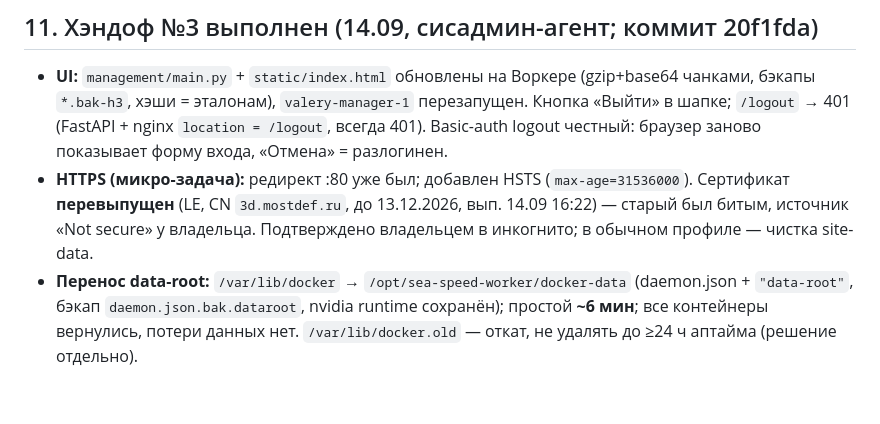
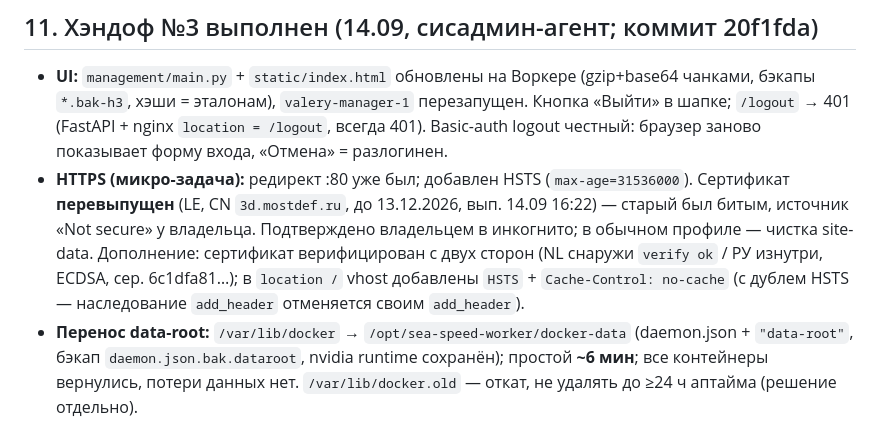
Before and after one commit to MostDef2000/content, a Markdown page: AUDIT.md, the part around the change. GitHub-like rendering; blank space fills up the shorter version.

Commit message:
AUDIT §11: addendum — cert verified from NL+RU, HSTS + no-cache headers live

```diff
--- a/AUDIT.md
+++ b/AUDIT.md
@@ -96,7 +96,7 @@
 
 ## 11. Хэндоф №3 выполнен (14.09, сисадмин-агент; коммит 20f1fda)
 - **UI:** `management/main.py` + `static/index.html` обновлены на Воркере (gzip+base64 чанками, бэкапы `*.bak-h3`, хэши = эталонам), `valery-manager-1` перезапущен. Кнопка «Выйти» в шапке; `/logout` → 401 (FastAPI + nginx `location = /logout`, всегда 401). Basic-auth logout честный: браузер заново показывает форму входа, «Отмена» = разлогинен.
-- **HTTPS (микро-задача):** редирект :80 уже был; добавлен HSTS (`max-age=31536000`). Сертификат **перевыпущен** (LE, CN `3d.mostdef.ru`, до 13.12.2026, вып. 14.09 16:22) — старый был битым, источник «Not secure» у владельца. Подтверждено владельцем в инкогнито; в обычном профиле — чистка site-data.
+- **HTTPS (микро-задача):** редирект :80 уже был; добавлен HSTS (`max-age=31536000`). Сертификат **перевыпущен** (LE, CN `3d.mostdef.ru`, до 13.12.2026, вып. 14.09 16:22) — старый был битым, источник «Not secure» у владельца. Подтверждено владельцем в инкогнито; в обычном профиле — чистка site-data. Дополнение: сертификат верифицирован с двух сторон (NL снаружи `verify ok` / РУ изнутри, ECDSA, сер. 6c1dfa81…); в `location /` vhost добавлены `HSTS` + `Cache-Control: no-cache` (с дублем HSTS — наследование `add_header` отменяется своим `add_header`).
 - **Перенос data-root:** `/var/lib/docker` → `/opt/sea-speed-worker/docker-data` (daemon.json + `"data-root"`, бэкап `daemon.json.bak.dataroot`, nvidia runtime сохранён); простой **~6 мин**; все контейнеры вернулись, потери данных нет. `/var/lib/docker.old` — откат, не удалять до ≥24 ч аптайма (решение отдельно).
 - **Находка агента:** docker с containerd-snapshotter — образы (28 ГБ, вкл. `valery-comfyui` 16.9 ГБ) лежат в `/var/lib/containerd` на системном диске (50 занято / 44 свободно). Перенос data-root освободил только метаданные. **Хэндоф №4 (не срочно):** перенос `/var/lib/containerd` той же схемой, отдельное окно.
 - **Caddy на РУ удалён** (`apt purge`), бэкапы конфига оставлены; референс в git: `deploy/Caddyfile`.
```
